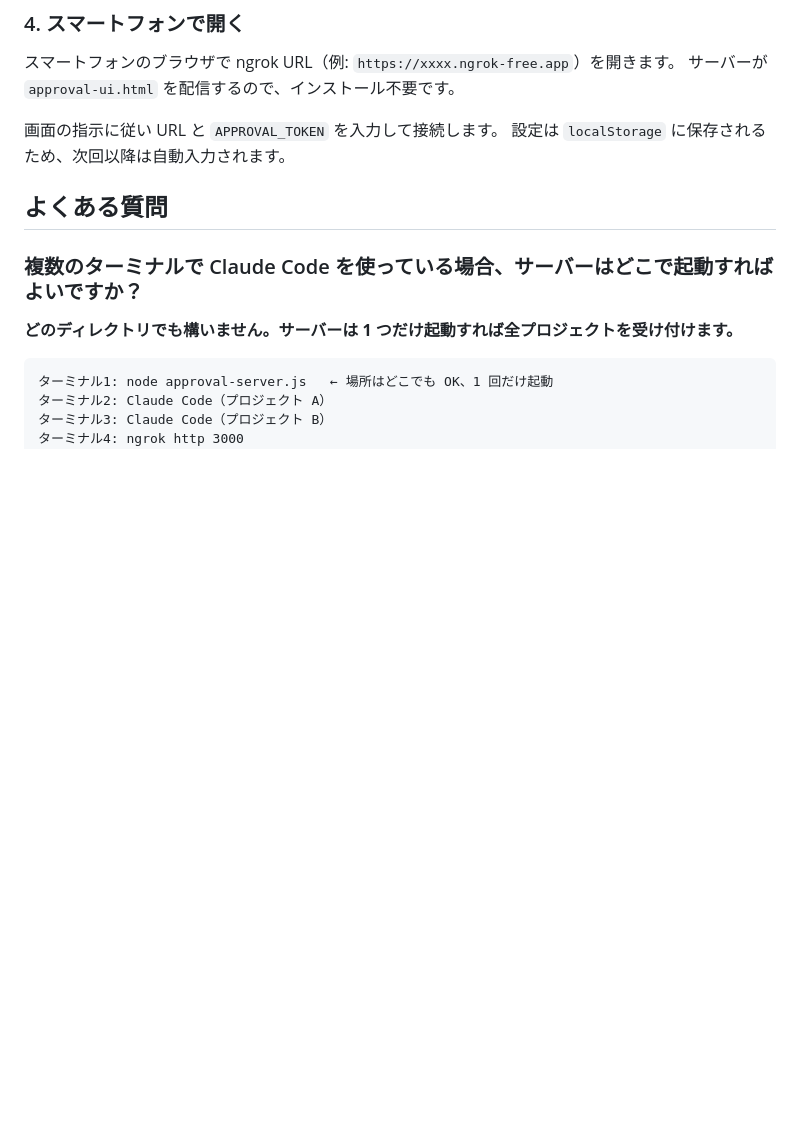
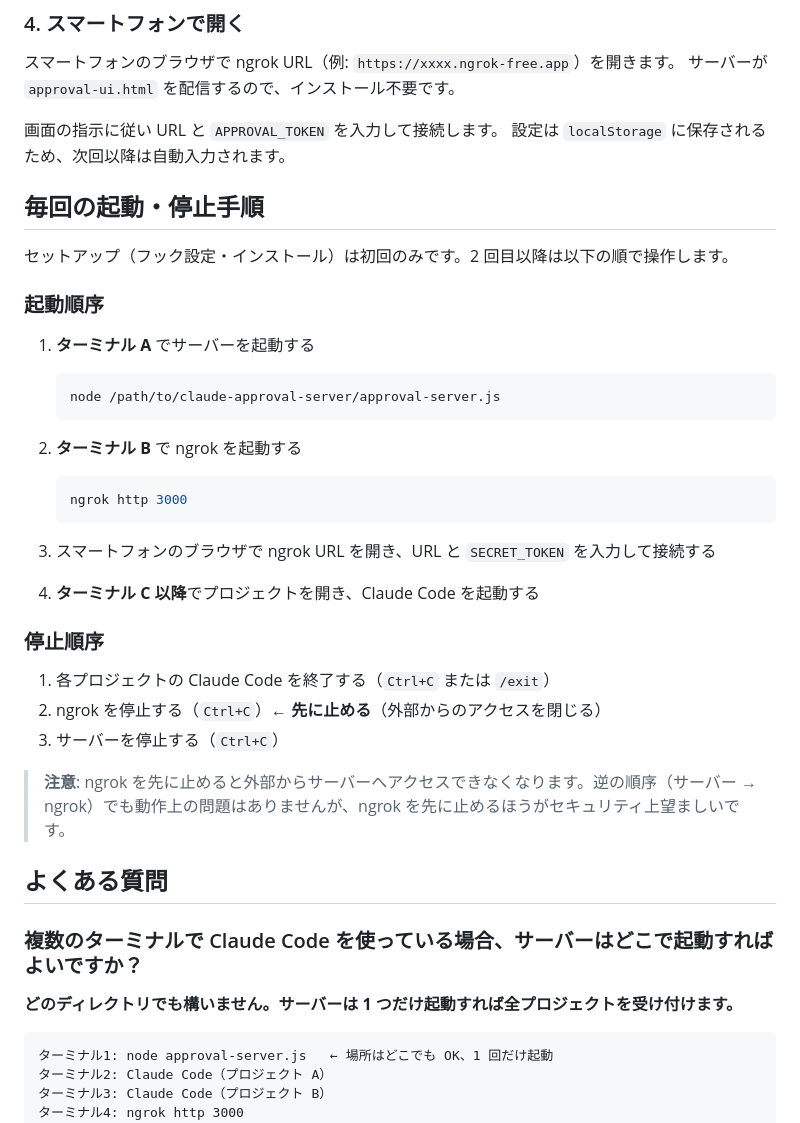
Before and after one commit to YATA-NODE/claude-approval-server, a Markdown page: README.md, the part around one of its changes. Drawn GitHub-style; blank space fills up the shorter version.

````diff
--- a/README.md
+++ b/README.md
@@ -86,6 +103,35 @@ ngrok http 3000
 
 画面の指示に従い URL と `APPROVAL_TOKEN` を入力して接続します。
 設定は `localStorage` に保存されるため、次回以降は自動入力されます。
+
+## 毎回の起動・停止手順
+
+セットアップ（フック設定・インストール）は初回のみです。2 回目以降は以下の順で操作します。
+
+### 起動順序
+
+1. **ターミナル A** でサーバーを起動する
+
+   ```bash
+   node /path/to/claude-approval-server/approval-server.js
+   ```
+
+2. **ターミナル B** で ngrok を起動する
+
+   ```bash
+   ngrok http 3000
+   ```
+
+3. スマートフォンのブラウザで ngrok URL を開き、URL と `SECRET_TOKEN` を入力して接続する
+4. **ターミナル C 以降**でプロジェクトを開き、Claude Code を起動する
+
+### 停止順序
+
+1. 各プロジェクトの Claude Code を終了する（`Ctrl+C` または `/exit`）
+2. ngrok を停止する（`Ctrl+C`）← **先に止める**（外部からのアクセスを閉じる）
+3. サーバーを停止する（`Ctrl+C`）
+
+> **注意**: ngrok を先に止めると外部からサーバーへアクセスできなくなります。逆の順序（サーバー → ngrok）でも動作上の問題はありませんが、ngrok を先に止めるほうがセキュリティ上望ましいです。
 
 ## よくある質問
 
````
Also changed, not shown: other parts of README.md (+69 -6 lines).
